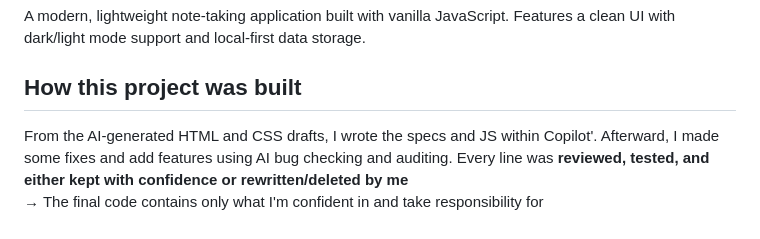
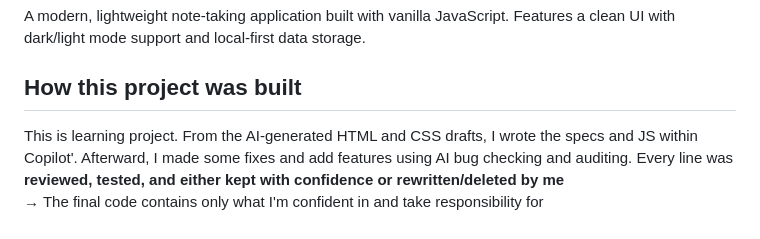
Before and after one commit to shotaro-i/memo-app, a Markdown page: README.md, the part around the change. Drawn GitHub-style.

```diff
--- a/README.md
+++ b/README.md
@@ -6,6 +6,7 @@ A modern, lightweight note-taking application built with vanilla JavaScript. Fea
 
 ## How this project was built
 
+This is learning project.
 From the AI-generated HTML and CSS drafts,
 I wrote the specs and JS within Copilot'.
 Afterward, I made some fixes and add features using AI bug checking and auditing.
```
